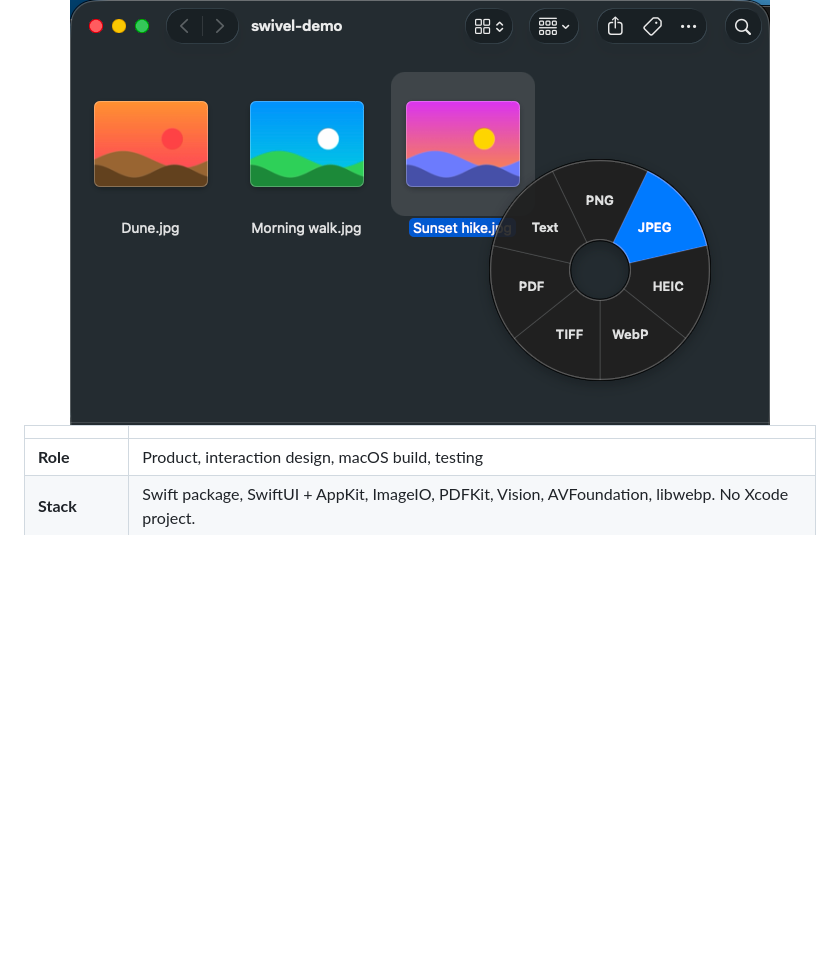
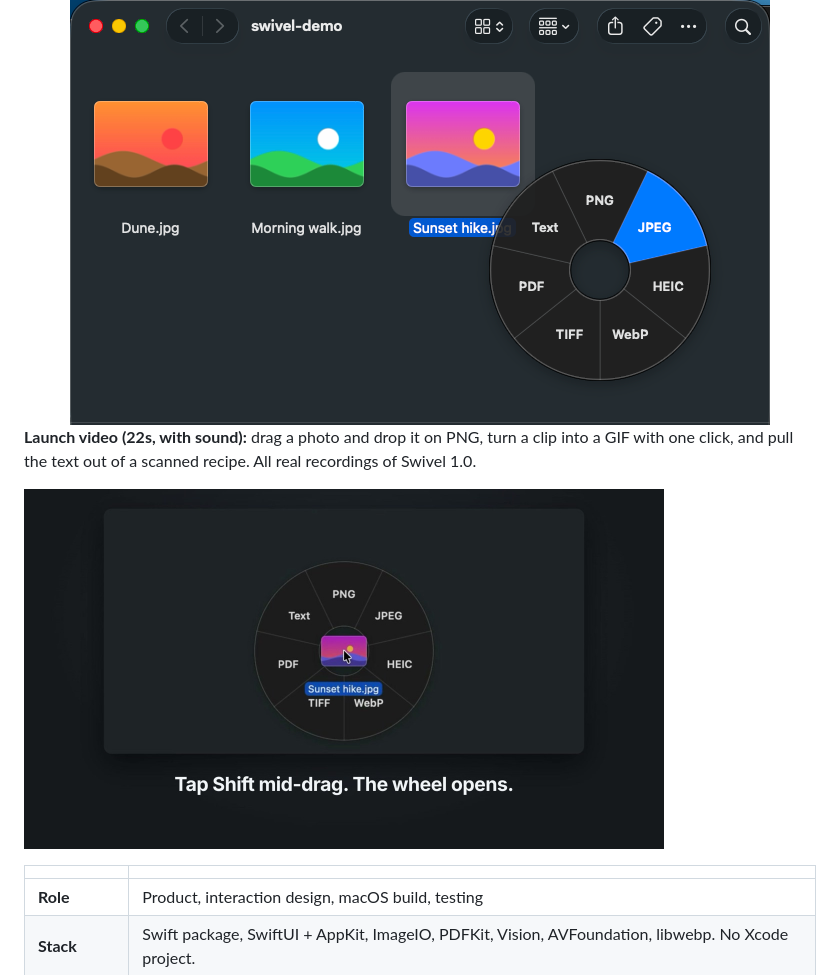
Before and after one commit to Zubair-Elliot-17/swivel, a Markdown page: README.md, the part around the change. GitHub-like rendering; pictures changed too: docs/launch-video.jpg (added); blank space fills up the shorter version.

Commit message:
README: add a 22-second launch video

```diff
--- a/README.md
+++ b/README.md
@@ -18,6 +18,10 @@ A Mac menu-bar file converter. Start dragging a file, tap a modifier key, and a
 <img src="docs/wheel.png" alt="A Finder window with three photos. Sunset hike.jpg is selected and Swivel's wheel is open beside it, with PNG, JPEG, HEIC, WebP, TIFF, PDF and Text slices; JPEG is highlighted." width="700">
 
 </div>
+
+**Launch video (22s, with sound):** drag a photo and drop it on PNG, turn a clip into a GIF with one click, and pull the text out of a scanned recipe. All real recordings of Swivel 1.0.
+
+<a href="docs/launch-video.mp4"><img src="docs/launch-video.jpg" width="640" alt="Launch video: Swivel's wheel open mid-drag over a Finder window, captioned Tap Shift mid-drag. The wheel opens."></a>
 
 |                 |                                                                                                   |
 | --------------- | ------------------------------------------------------------------------------------------------- |
```
Also changed, not shown: 1 other file.
